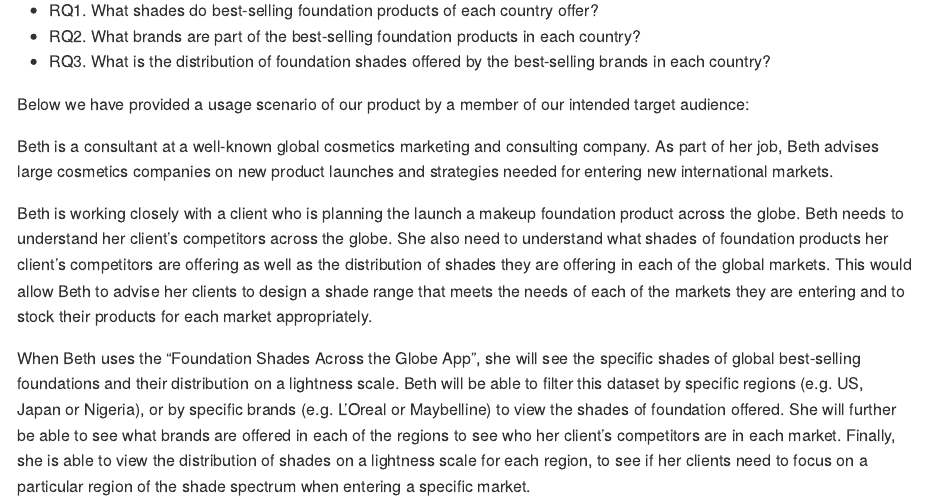
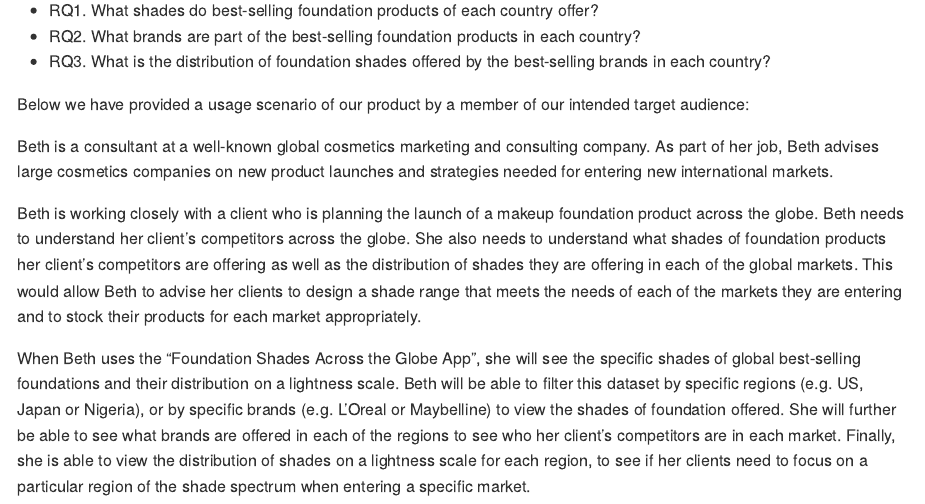
Before and after one commit to UBC-MDS/foundation-shades-pydash, an R Markdown document (proposal.Rmd): the page in a window 1100 px wide, from 1110 px down. The pictures show the output file proposal.md that the author committed with the source, drawn offline in the style of GitHub.

Commit message:
fix typos in section 3

```diff
--- a/proposal.Rmd
+++ b/proposal.Rmd
@@ -29,7 +29,7 @@ Below we have provided a usage scenario of our product by a member of our intend
 
 Beth is a consultant at a well-known global cosmetics marketing and consulting company.  As part of her job, Beth advises large cosmetics companies on new product launches and strategies needed for entering new international markets.
 
-Beth is working closely with a client who is planning the launch a makeup foundation product across the globe. Beth needs to understand her client’s competitors across the globe. She also need to understand what shades of foundation products her client’s competitors are offering as well as the distribution of shades they are offering in each of the global markets. This would allow Beth to advise her clients to design a shade range that meets the needs of each of the markets they are entering and to stock their products for each market appropriately.
+Beth is working closely with a client who is planning the launch of a makeup foundation product across the globe. Beth needs to understand her client’s competitors across the globe. She also needs to understand what shades of foundation products her client’s competitors are offering as well as the distribution of shades they are offering in each of the global markets. This would allow Beth to advise her clients to design a shade range that meets the needs of each of the markets they are entering and to stock their products for each market appropriately.
 
 When Beth uses the “Foundation Shades Across the Globe App”, she will see the specific shades of global best-selling foundations and their distribution on a lightness scale. Beth will be able to filter this dataset by specific regions (e.g. US, Japan or Nigeria), or by specific brands (e.g. L’Oreal or Maybelline) to view the shades of foundation offered. She will further be able to see what brands are offered in each of the regions to see who her client’s competitors are in each market. Finally, she is able to view the distribution of shades on a lightness scale for each region, to see if her clients need to focus on a particular region of the shade spectrum when entering a specific market.
 
```
Also changed, not shown: proposal.md.
